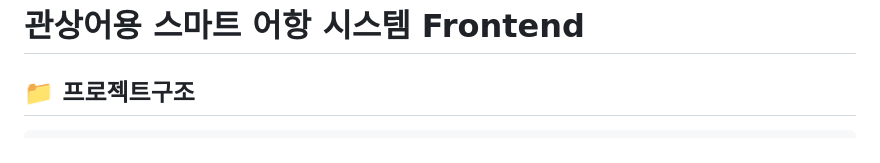
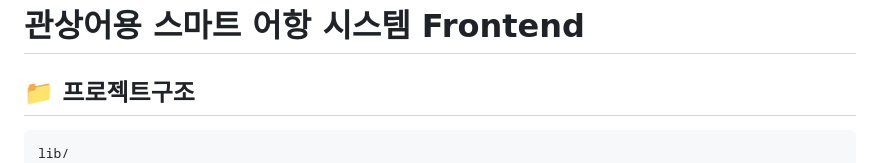
Before and after one commit to ksw2003/ai_fishapp, a Markdown page: README.md, the part around the change. Rendered like a GitHub page.

````diff
--- a/README.md
+++ b/README.md
@@ -1,6 +1,7 @@
 # 관상어용 스마트 어항 시스템 Frontend
 ## :file_folder: 프로젝트구조
 ```text
+lib/
 ├── api/                                          # 서버 API 통신 관련 코드
 │   ├── api_client.dart                           # API 요청 및 응답 처리
 │   ├── dairy_api.dart                            # 캘린더 API 통신
````
